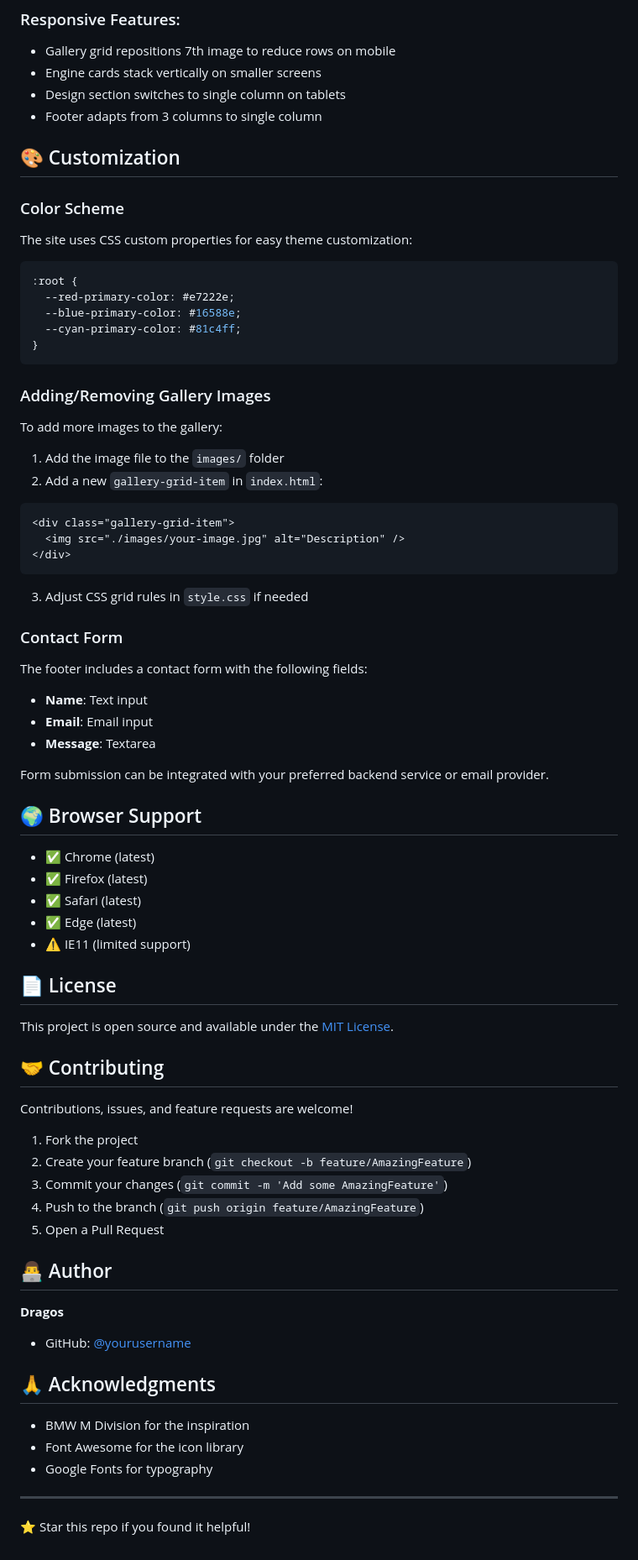
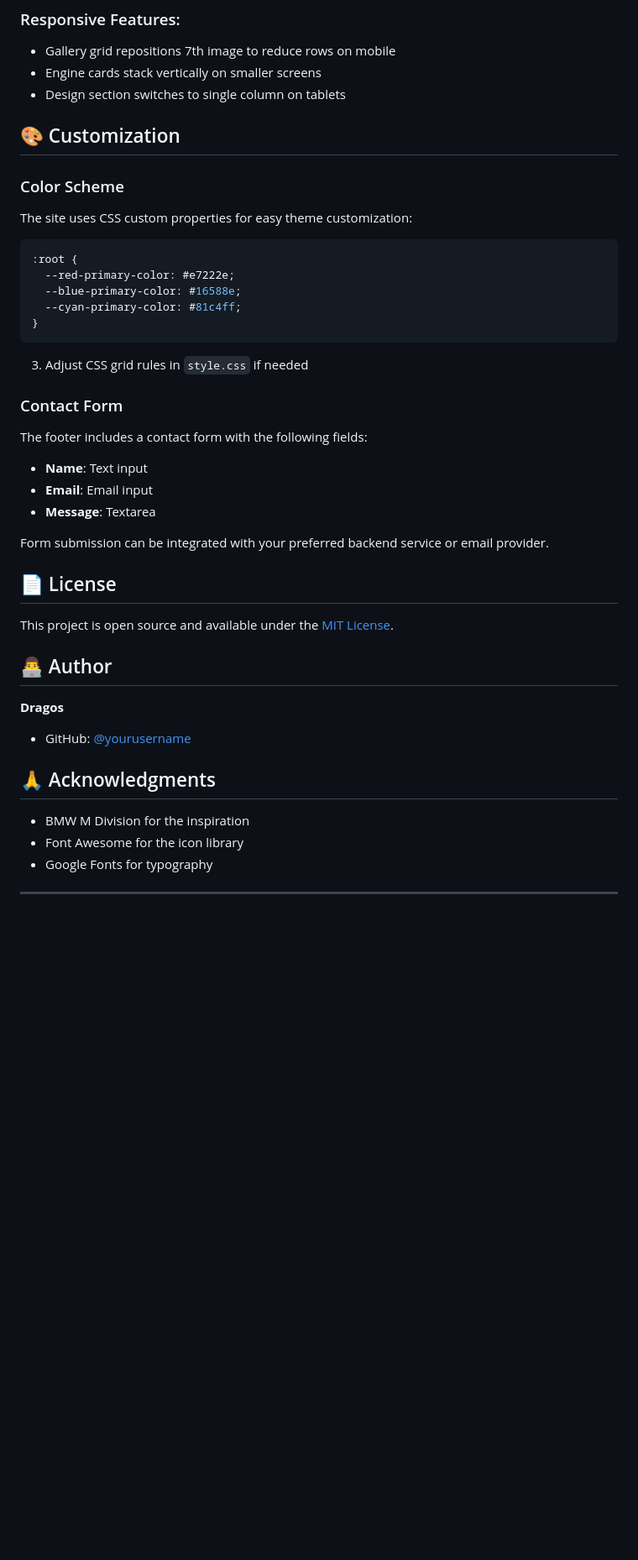
Before and after one commit to tlbdrgs/html-css-bmw-m3-g80, a Markdown page: README.md, the part around the change. Shown at 84% size. GitHub-like rendering; blank space fills up the shorter version.

Commit message:
readme modifications

````diff
--- a/README.md
+++ b/README.md
@@ -89,7 +89,6 @@ The site adapts to different screen sizes with the following breakpoints:
 - Gallery grid repositions 7th image to reduce rows on mobile
 - Engine cards stack vertically on smaller screens
 - Design section switches to single column on tablets
-- Footer adapts from 3 columns to single column
 
 ## 🎨 Customization
 
@@ -105,19 +104,6 @@ The site uses CSS custom properties for easy theme customization:
 }
 ```
 
-### Adding/Removing Gallery Images
-
-To add more images to the gallery:
-
-1. Add the image file to the `images/` folder
-2. Add a new `gallery-grid-item` in `index.html`:
-
-```html
-<div class="gallery-grid-item">
-  <img src="./images/your-image.jpg" alt="Description" />
-</div>
-```
-
 3. Adjust CSS grid rules in `style.css` if needed
 
 ### Contact Form
@@ -130,27 +116,9 @@ The footer includes a contact form with the following fields:
 
 Form submission can be integrated with your preferred backend service or email provider.
 
-## 🌍 Browser Support
-
-- ✅ Chrome (latest)
-- ✅ Firefox (latest)
-- ✅ Safari (latest)
-- ✅ Edge (latest)
-- ⚠️ IE11 (limited support)
-
 ## 📄 License
 
 This project is open source and available under the [MIT License](LICENSE).
-
-## 🤝 Contributing
-
-Contributions, issues, and feature requests are welcome!
-
-1. Fork the project
-2. Create your feature branch (`git checkout -b feature/AmazingFeature`)
-3. Commit your changes (`git commit -m 'Add some AmazingFeature'`)
-4. Push to the branch (`git push origin feature/AmazingFeature`)
-5. Open a Pull Request
 
 ## 👨‍💻 Author
 
@@ -165,5 +133,3 @@ Contributions, issues, and feature requests are welcome!
 - Google Fonts for typography
 
 ---
-
-⭐ Star this repo if you found it helpful!
````
